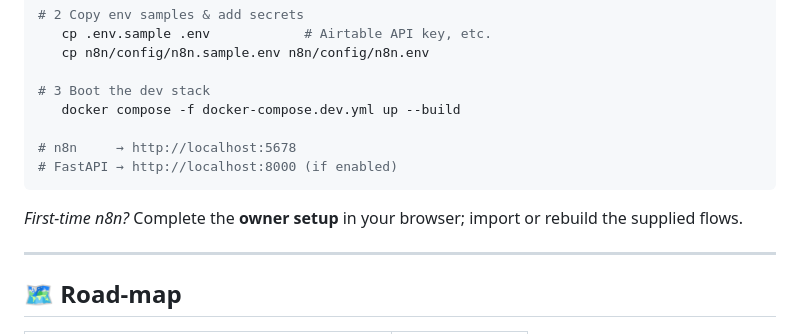
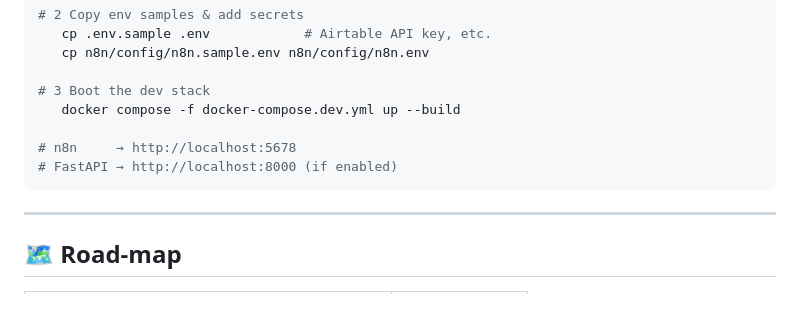
Before and after one commit to logisticuz/fgt-checkin-system, a Markdown page: README.md, the part around one of its changes. Rendered like a GitHub page; blank space fills up the shorter version.

````diff
--- a/README.md
+++ b/README.md
@@ -73,8 +74,6 @@ graph TD
 # FastAPI → http://localhost:8000 (if enabled)
 ```
 
-*First‑time n8n?*  Complete the **owner setup** in your browser; import or rebuild the supplied flows.
-
 ---
 
 ## 🗺️ Road‑map
````
Also changed, not shown: other parts of README.md (+4 -2 lines).
